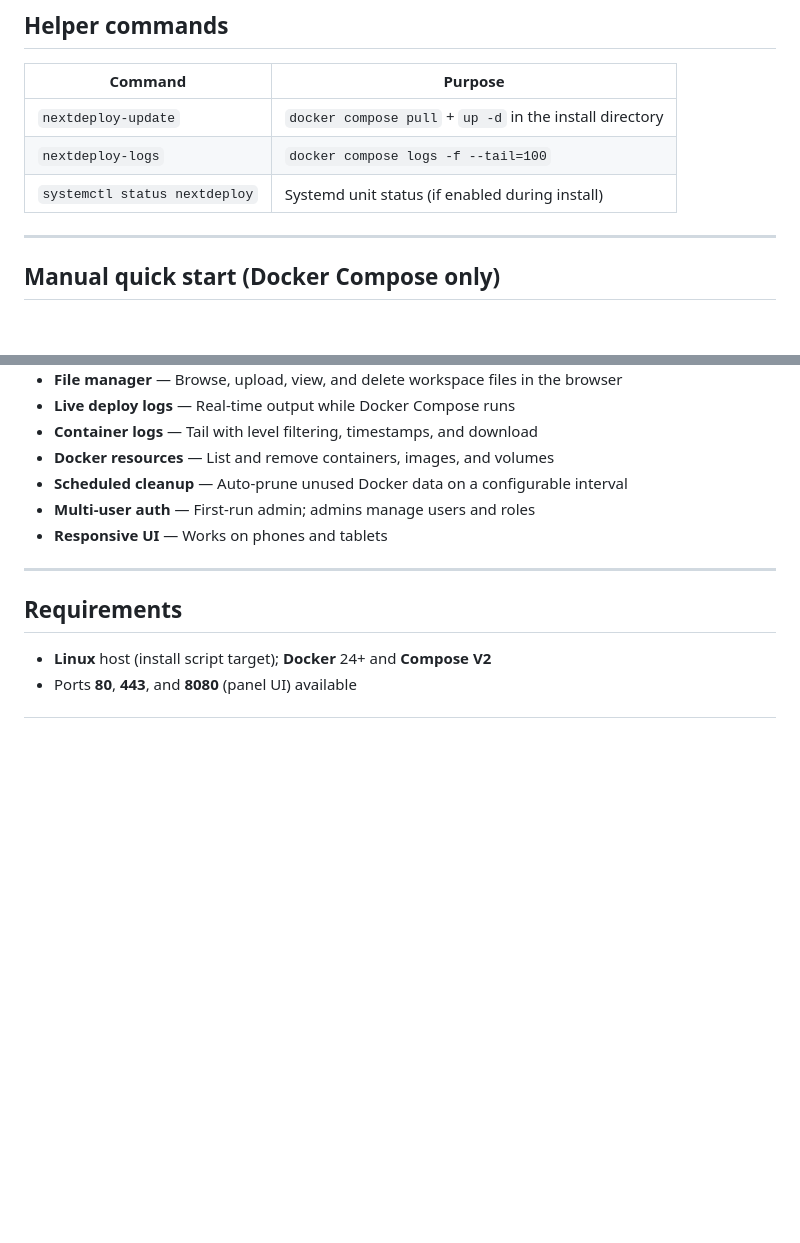
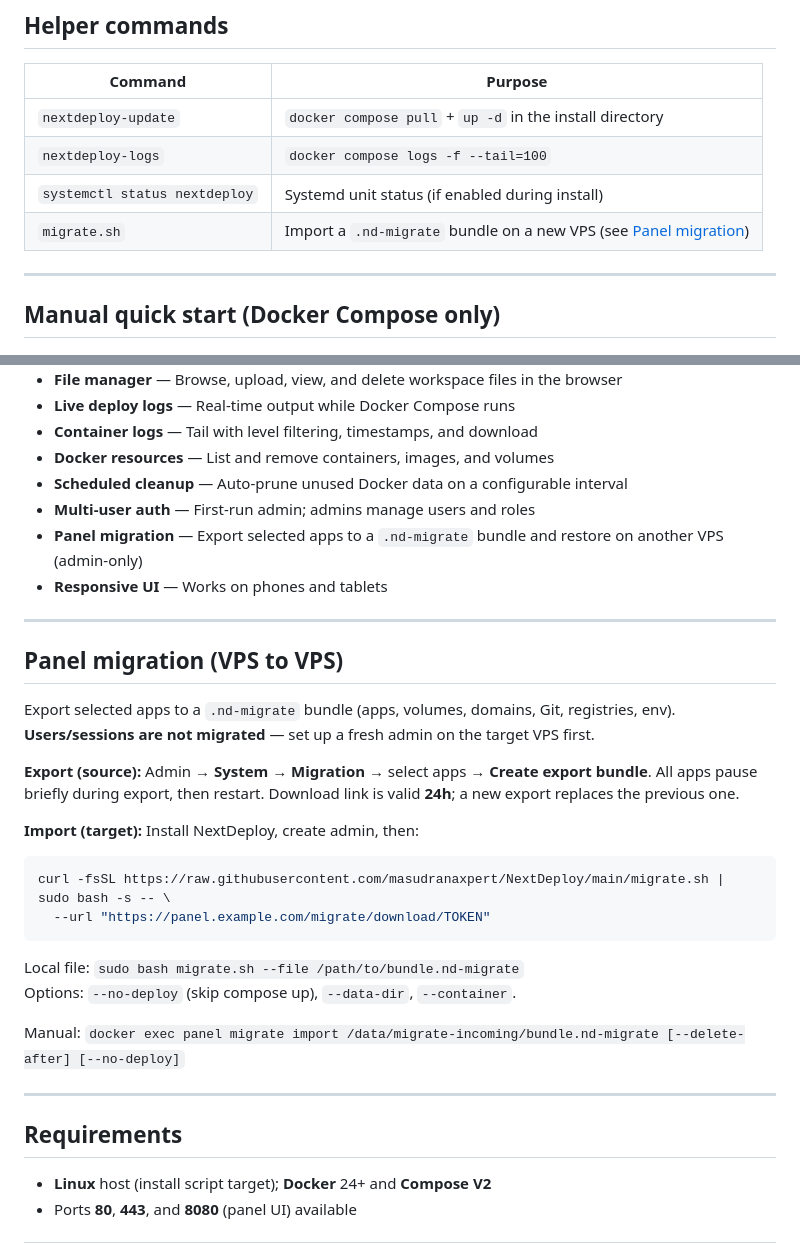
Before and after one commit to masudranaxpert/NextDeploy, a Markdown page: README.md, 2 parts joined by grey strips. GitHub-like rendering; blank space fills up the shorter version.

Commit message:
feat: update README with panel migration instructions
Added detailed instructions for exporting and importing apps using the `.nd-migrate` bundle for VPS-to-VPS migration. Included usage examples for the `migrate.sh` script and clarified the process for both exporting and importing applications.

````diff
--- a/README.md
+++ b/README.md
@@ -107,6 +107,7 @@ sudo bash uninstall.sh --force
 | `nextdeploy-update` | `docker compose pull` + `up -d` in the install directory |
 | `nextdeploy-logs` | `docker compose logs -f --tail=100` |
 | `systemctl status nextdeploy` | Systemd unit status (if enabled during install) |
+| `migrate.sh` | Import a `.nd-migrate` bundle on a new VPS (see [Panel migration](#panel-migration-vps-to-vps)) |
 
 ---
 
@@ -153,7 +154,28 @@ Open `http://localhost:8080` — first visit creates the admin account.
 - **Docker resources** — List and remove containers, images, and volumes
 - **Scheduled cleanup** — Auto-prune unused Docker data on a configurable interval
 - **Multi-user auth** — First-run admin; admins manage users and roles
+- **Panel migration** — Export selected apps to a `.nd-migrate` bundle and restore on another VPS (admin-only)
 - **Responsive UI** — Works on phones and tablets
+
+---
+
+## Panel migration (VPS to VPS)
+
+Export selected apps to a `.nd-migrate` bundle (apps, volumes, domains, Git, registries, env). **Users/sessions are not migrated** — set up a fresh admin on the target VPS first.
+
+**Export (source):** Admin → **System → Migration** → select apps → **Create export bundle**. All apps pause briefly during export, then restart. Download link is valid **24h**; a new export replaces the previous one.
+
+**Import (target):** Install NextDeploy, create admin, then:
+
+```bash
+curl -fsSL https://raw.githubusercontent.com/masudranaxpert/NextDeploy/main/migrate.sh | sudo bash -s -- \
+  --url "https://panel.example.com/migrate/download/TOKEN"
+```
+
+Local file: `sudo bash migrate.sh --file /path/to/bundle.nd-migrate`
+Options: `--no-deploy` (skip compose up), `--data-dir`, `--container`.
+
+Manual: `docker exec panel migrate import /data/migrate-incoming/bundle.nd-migrate [--delete-after] [--no-deploy]`
 
 ---
 
````
